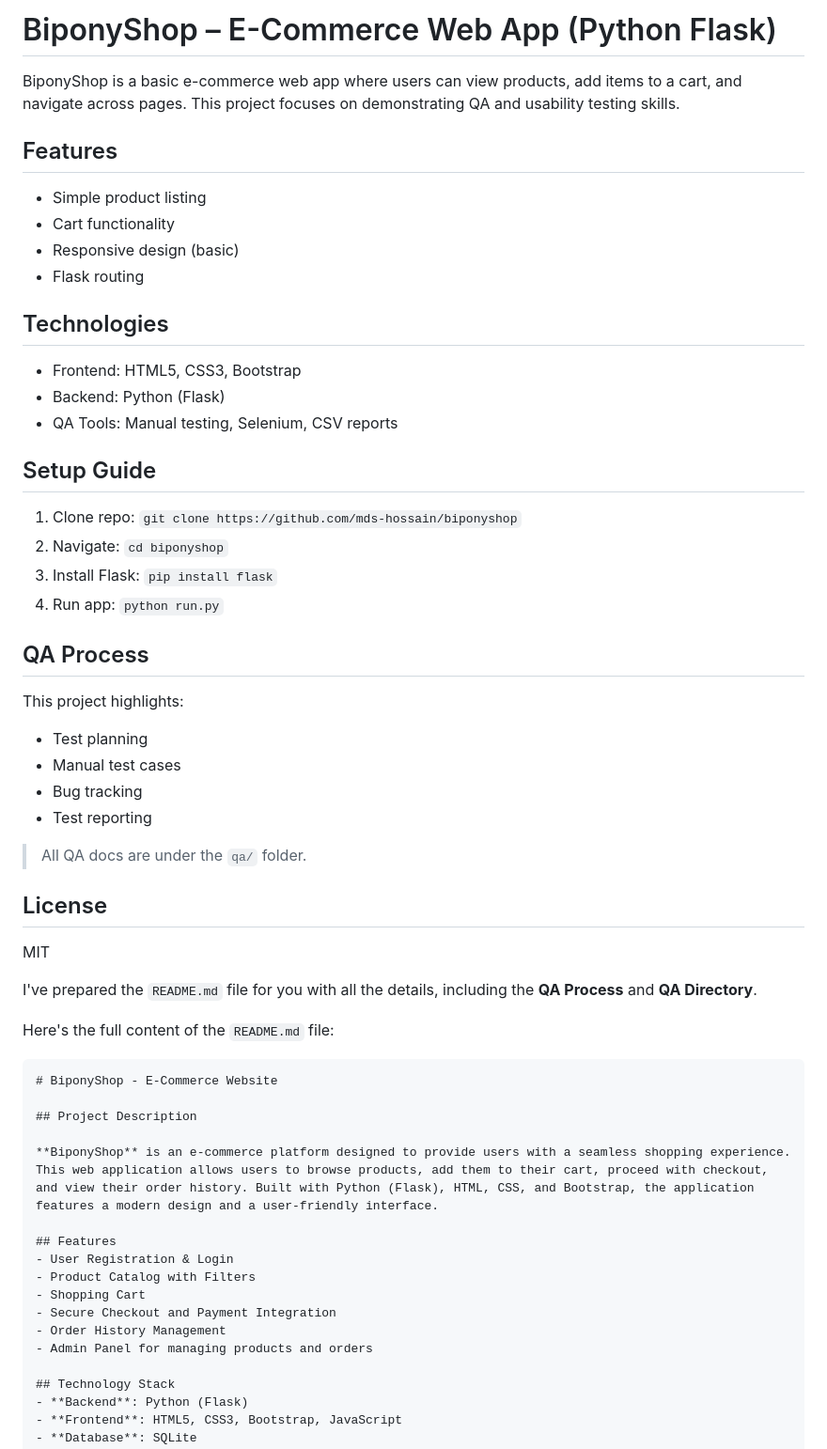
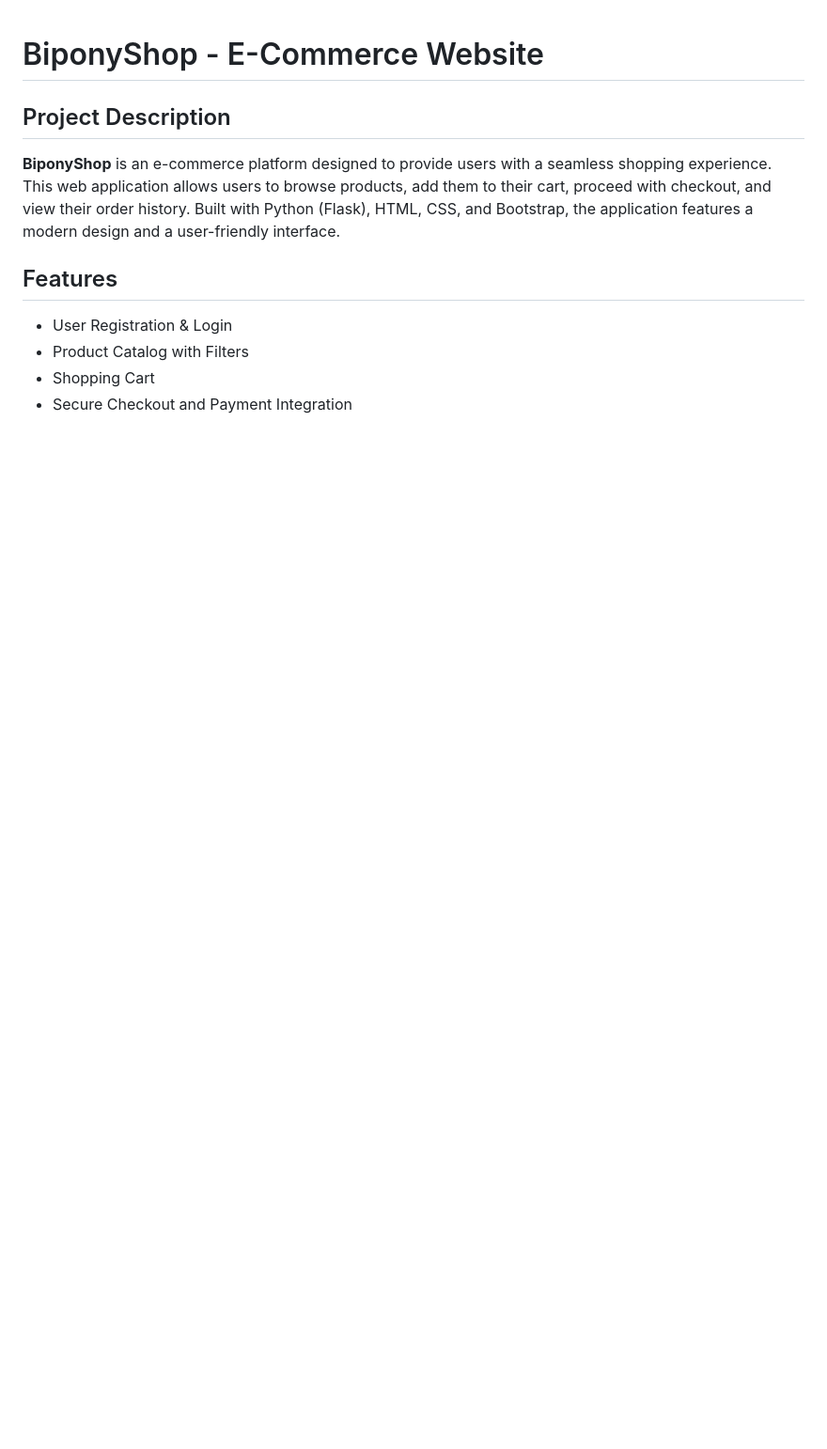
Before and after one commit to mds-hossain/biponyshop, a Markdown page: README.md, the part around the change printed below. Shown: that part at 94% size. Drawn GitHub-style; blank space fills up the shorter version.

`````diff
--- a/README.md
+++ b/README.md
@@ -1,42 +1,4 @@
-# BiponyShop – E-Commerce Web App (Python Flask)
 
-BiponyShop is a basic e-commerce web app where users can view products, add items to a cart, and navigate across pages. This project focuses on demonstrating QA and usability testing skills.
-
-## Features
-- Simple product listing
-- Cart functionality
-- Responsive design (basic)
-- Flask routing
-
-## Technologies
-- Frontend: HTML5, CSS3, Bootstrap
-- Backend: Python (Flask)
-- QA Tools: Manual testing, Selenium, CSV reports
-
-## Setup Guide
-1. Clone repo: `git clone https://github.com/mds-hossain/biponyshop`
-2. Navigate: `cd biponyshop`
-3. Install Flask: `pip install flask`
-4. Run app: `python run.py`
-
-## QA Process
-This project highlights:
-- Test planning
-- Manual test cases
-- Bug tracking
-- Test reporting
-
-> All QA docs are under the `qa/` folder.
-
-## License
-MIT
-
-
-I've prepared the `README.md` file for you with all the details, including the **QA Process** and **QA Directory**.
-
-Here's the full content of the `README.md` file:
-
-````markdown
 # BiponyShop - E-Commerce Website
 
 ## Project Description
`````
Also changed, not shown: other parts of README.md (+0 -18 lines).
